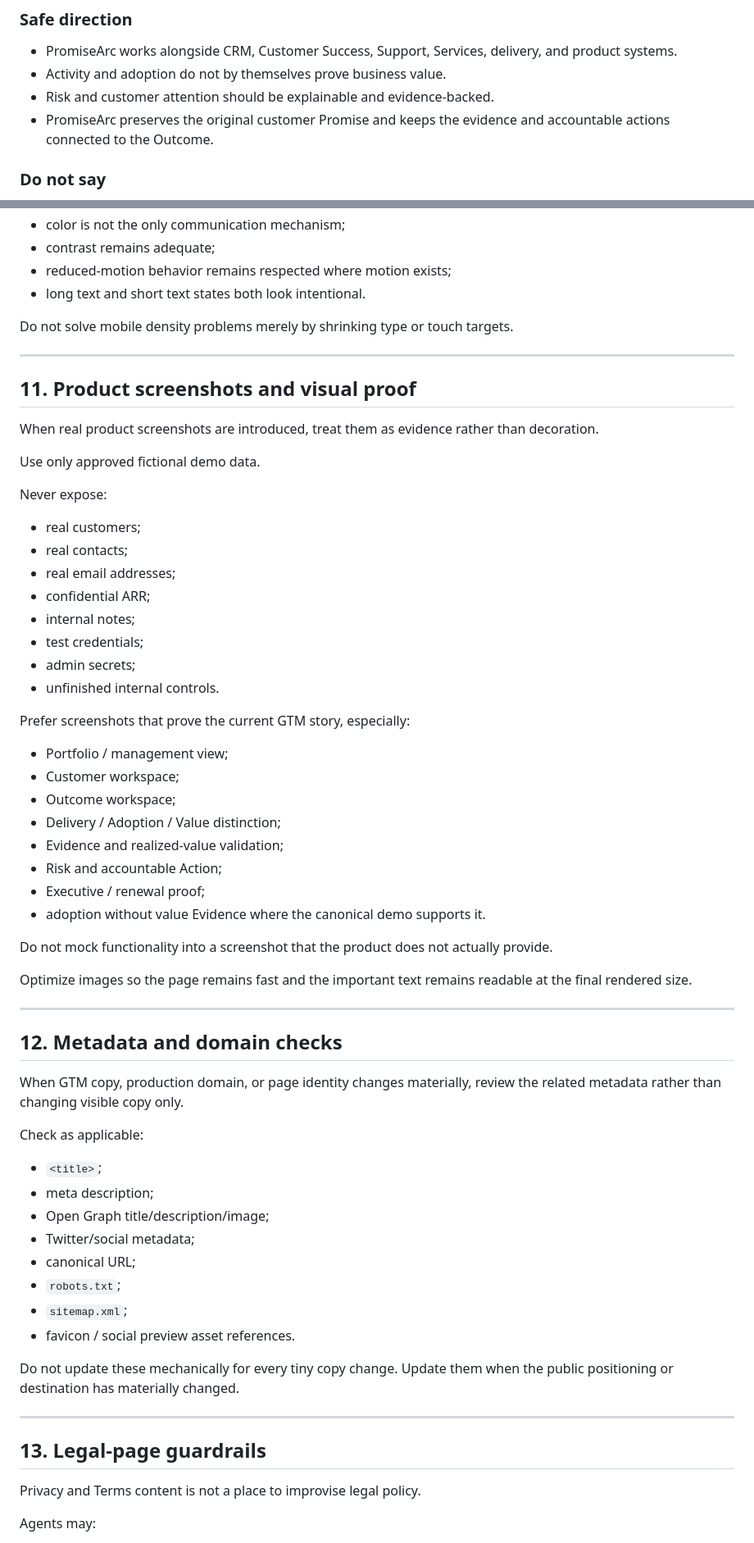
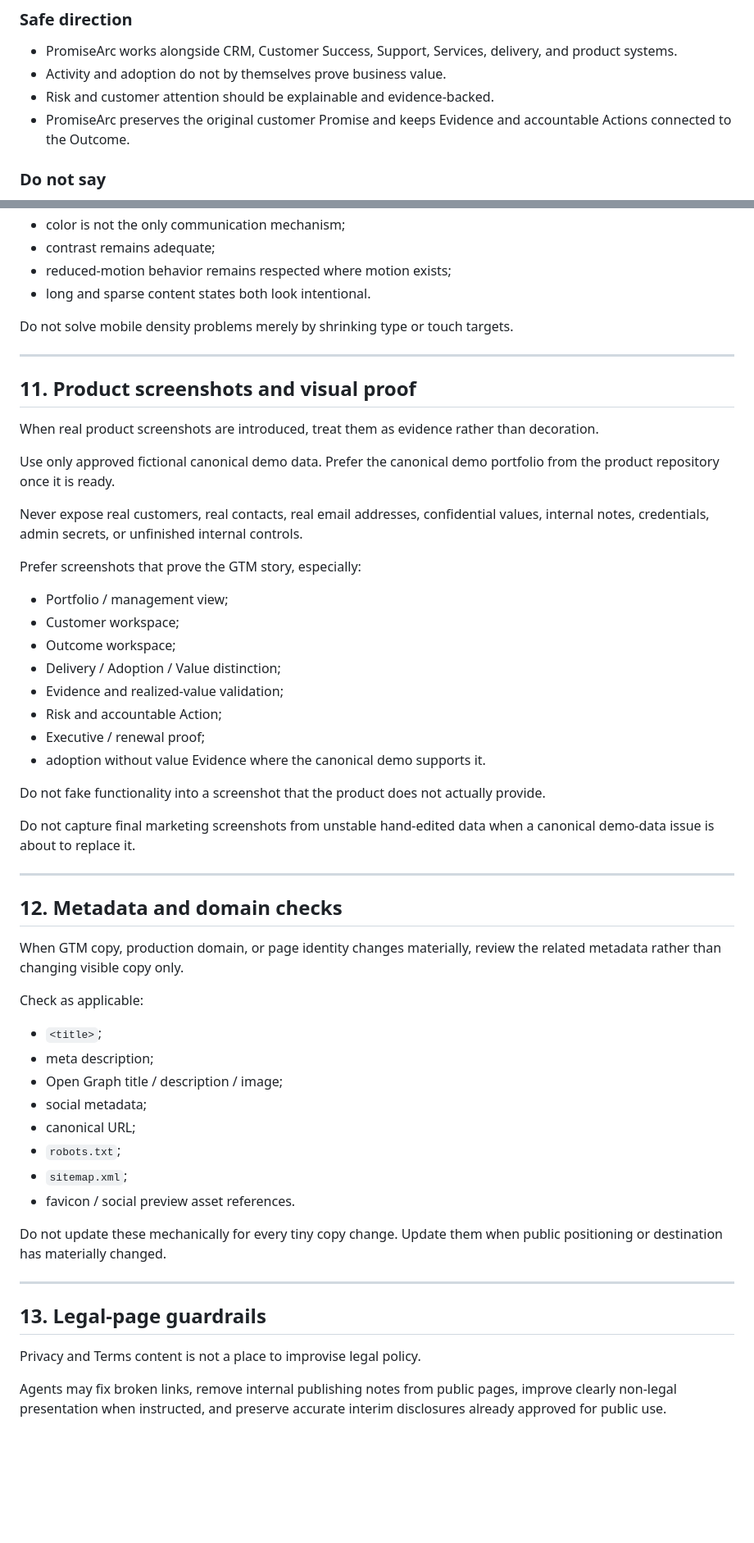
Before and after one commit to SaviorOneZero/customer-outcomes-website, a Markdown page: docs/website-execution-guide.md, 2 parts joined by grey strips. Shown at 82% size. Drawn GitHub-style; blank space fills up the shorter version.

```diff
--- a/docs/website-execution-guide.md
+++ b/docs/website-execution-guide.md
@@ -155,7 +175,7 @@ Use category contrast, not unsupported competitor attacks.
 - PromiseArc works alongside CRM, Customer Success, Support, Services, delivery, and product systems.
 - Activity and adoption do not by themselves prove business value.
 - Risk and customer attention should be explainable and evidence-backed.
-- PromiseArc preserves the original customer Promise and keeps the evidence and accountable actions connected to the Outcome.
+- PromiseArc preserves the original customer Promise and keeps Evidence and accountable Actions connected to the Outcome.
 
 ### Do not say
 
@@ -274,7 +280,7 @@ At minimum verify:
 - color is not the only communication mechanism;
 - contrast remains adequate;
 - reduced-motion behavior remains respected where motion exists;
-- long text and short text states both look intentional.
+- long and sparse content states both look intentional.
 
 Do not solve mobile density problems merely by shrinking type or touch targets.
 
@@ -284,20 +290,11 @@ Do not solve mobile density problems merely by shrinking type or touch targets.
 
 When real product screenshots are introduced, treat them as evidence rather than decoration.
 
-Use only approved fictional demo data.
+Use only approved fictional canonical demo data. Prefer the canonical demo portfolio from the product repository once it is ready.
 
-Never expose:
+Never expose real customers, real contacts, real email addresses, confidential values, internal notes, credentials, admin secrets, or unfinished internal controls.
 
-- real customers;
-- real contacts;
-- real email addresses;
-- confidential ARR;
-- internal notes;
-- test credentials;
-- admin secrets;
-- unfinished internal controls.
-
-Prefer screenshots that prove the current GTM story, especially:
+Prefer screenshots that prove the GTM story, especially:
 
 - Portfolio / management view;
 - Customer workspace;
@@ -308,9 +305,9 @@ Prefer screenshots that prove the current GTM story, especially:
 - Executive / renewal proof;
 - adoption without value Evidence where the canonical demo supports it.
 
-Do not mock functionality into a screenshot that the product does not actually provide.
+Do not fake functionality into a screenshot that the product does not actually provide.
 
-Optimize images so the page remains fast and the important text remains readable at the final rendered size.
+Do not capture final marketing screenshots from unstable hand-edited data when a canonical demo-data issue is about to replace it.
 
 ---
 
@@ -322,14 +319,14 @@ Check as applicable:
 
 - `<title>`;
 - meta description;
-- Open Graph title/description/image;
-- Twitter/social metadata;
+- Open Graph title / description / image;
+- social metadata;
 - canonical URL;
 - `robots.txt`;
 - `sitemap.xml`;
 - favicon / social preview asset references.
 
-Do not update these mechanically for every tiny copy change. Update them when the public positioning or destination has materially changed.
+Do not update these mechanically for every tiny copy change. Update them when public positioning or destination has materially changed.
 
 ---
 
@@ -337,5 +334,5 @@ Do not update these mechanically for every tiny copy change. Update them when th
 
 Privacy and Terms content is not a place to improvise legal policy.
 
-Agents may:
+Agents may fix broken links, remove internal publishing notes from public pages, improve clearly non-legal presentation when instructed, and preserve accurate interim disclosures already approved for public use.
 
```
Also changed, not shown: other parts of docs/website-execution-guide.md (+93 -83 lines).
